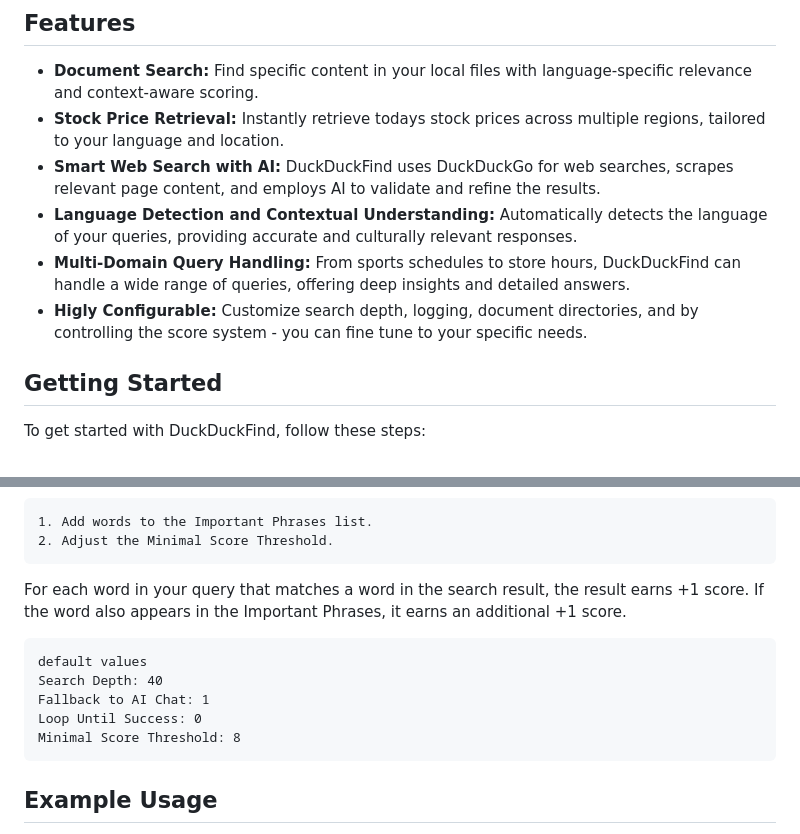
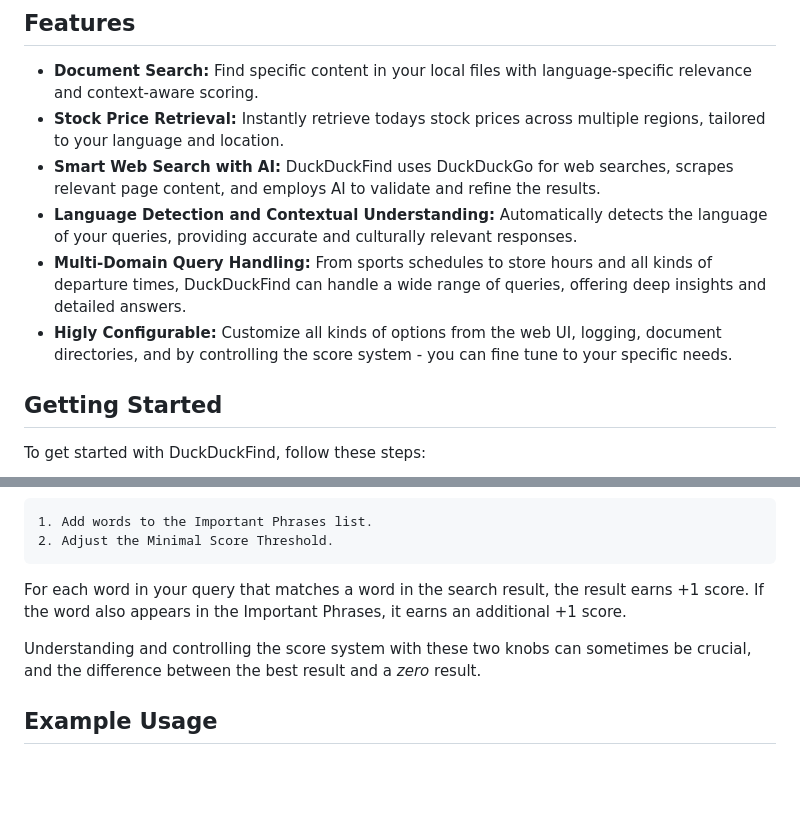
Before and after one commit to QuackHack-McBlindy/DuckDuckFind, a Markdown page: README.md, 2 parts joined by grey strips. GitHub-like rendering; blank space fills up the shorter version.

````diff
--- a/README.md
+++ b/README.md
@@ -22,8 +22,8 @@ Originally designed for use with voice assistants, DuckDuckFind can be utilized
 - **Stock Price Retrieval:** Instantly retrieve todays stock prices across multiple regions, tailored to your language and location.
 - **Smart Web Search with AI:** DuckDuckFind uses DuckDuckGo for web searches, scrapes relevant page content, and employs AI to validate and refine the results.
 - **Language Detection and Contextual Understanding:** Automatically detects the language of your queries, providing accurate and culturally relevant responses.
-- **Multi-Domain Query Handling:** From sports schedules to store hours, DuckDuckFind can handle a wide range of queries, offering deep insights and detailed answers.
-- **Higly Configurable:** Customize search depth, logging, document directories, and by controlling the score system - you can fine tune to your specific needs.
+- **Multi-Domain Query Handling:** From sports schedules to store hours and all kinds of departure times, DuckDuckFind can handle a wide range of queries, offering deep insights and detailed answers.
+- **Higly Configurable:** Customize all kinds of options from the web UI, logging, document directories, and by controlling the score system - you can fine tune to your specific needs.
 
 ## **Getting Started**
 
@@ -63,14 +63,7 @@ This will set up and run DuckDuckFind in the background, at http://localhost:511
 
 For each word in your query that matches a word in the search result, the result earns +1 score. If the word also appears in the Important Phrases, it earns an additional +1 score.
 
-  ```
-  default values
-  Search Depth: 40
-  Fallback to AI Chat: 1
-  Loop Until Success: 0
-  Minimal Score Threshold: 8
-  ```
-
+Understanding and controlling the score system with these two knobs can sometimes be crucial, and the difference between the best result and a *zero* result.<br>
 
 
 ## **Example Usage**
````
